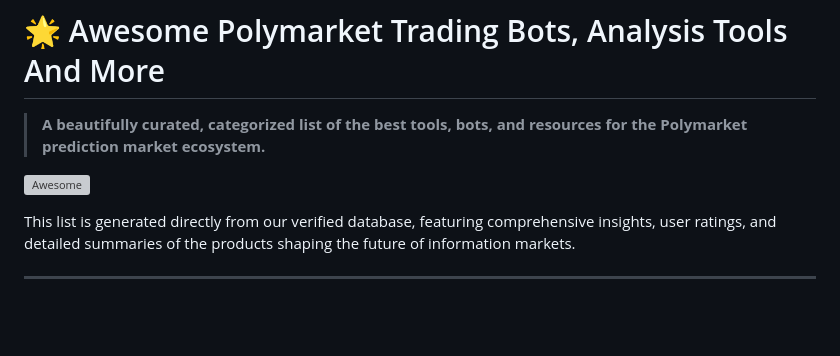
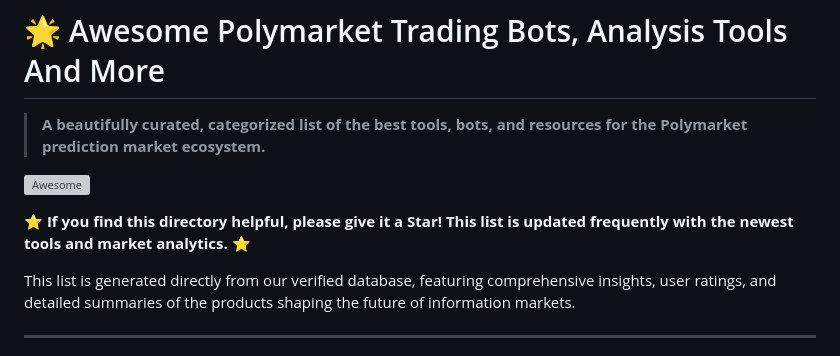
Before and after one commit to ilovecrypt0/Awesome-Polymarket-Trading-Bots-Analysis-Tools-And-More, a Markdown page: README.md, the part around the change. GitHub-like rendering; blank space fills up the shorter version; grey boxes are pictures that could not be loaded.

Commit message:
community engagement

```diff
--- a/README.md
+++ b/README.md
@@ -3,6 +3,8 @@
 > **A beautifully curated, categorized list of the best tools, bots, and resources for the Polymarket prediction market ecosystem.**
 
 [![Awesome](https://awesome.re/badge.svg)](https://awesome.re)
+
+⭐ **If you find this directory helpful, please give it a Star! This list is updated frequently with the newest tools and market analytics.** ⭐
 
 This list is generated directly from our verified database, featuring comprehensive insights, user ratings, and detailed summaries of the products shaping the future of information markets.
 
```
